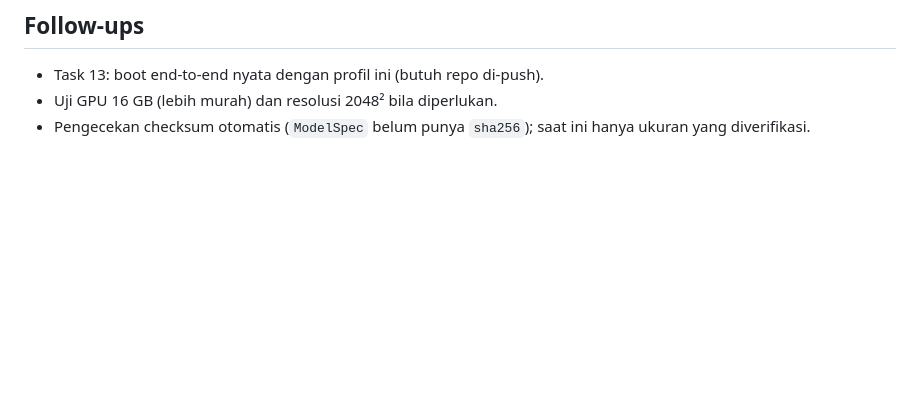
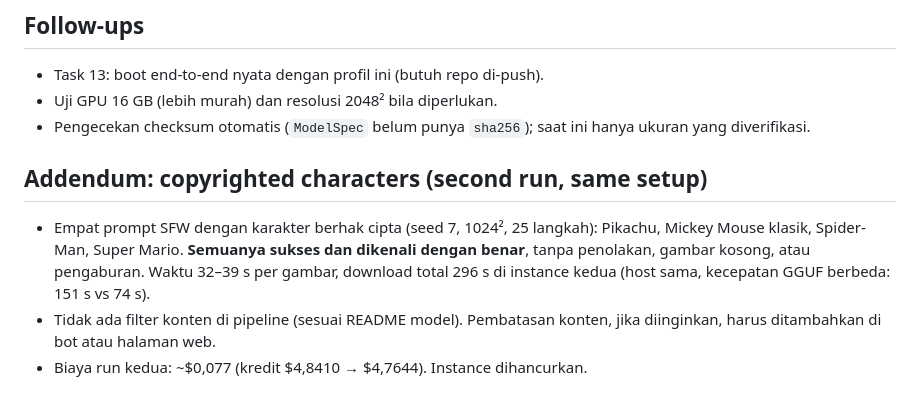
Before and after one commit to adhityan26/vastai-deployment-workflow, a Markdown page: docs/spikes/S3-qwen-image-gguf.md, the part around the change. Drawn GitHub-style; blank space fills up the shorter version.

Commit message:
docs: S3 addendum, copyrighted-character test
Co-Authored-By: Claude Sonnet 5.5 <noreply@anthropic.com>

```diff
--- a/docs/spikes/S3-qwen-image-gguf.md
+++ b/docs/spikes/S3-qwen-image-gguf.md
@@ -36,3 +36,8 @@ GGUF Q4_K_M + encoder int8 + VAE menghasilkan gambar yang benar di 24 GB dengan
 - Task 13: boot end-to-end nyata dengan profil ini (butuh repo di-push).
 - Uji GPU 16 GB (lebih murah) dan resolusi 2048² bila diperlukan.
 - Pengecekan checksum otomatis (`ModelSpec` belum punya `sha256`); saat ini hanya ukuran yang diverifikasi.
+
+## Addendum: copyrighted characters (second run, same setup)
+- Empat prompt SFW dengan karakter berhak cipta (seed 7, 1024², 25 langkah): Pikachu, Mickey Mouse klasik, Spider-Man, Super Mario. **Semuanya sukses dan dikenali dengan benar**, tanpa penolakan, gambar kosong, atau pengaburan. Waktu 32–39 s per gambar, download total 296 s di instance kedua (host sama, kecepatan GGUF berbeda: 151 s vs 74 s).
+- Tidak ada filter konten di pipeline (sesuai README model). Pembatasan konten, jika diinginkan, harus ditambahkan di bot atau halaman web.
+- Biaya run kedua: ~$0,077 (kredit $4,8410 → $4,7644). Instance dihancurkan.
```
